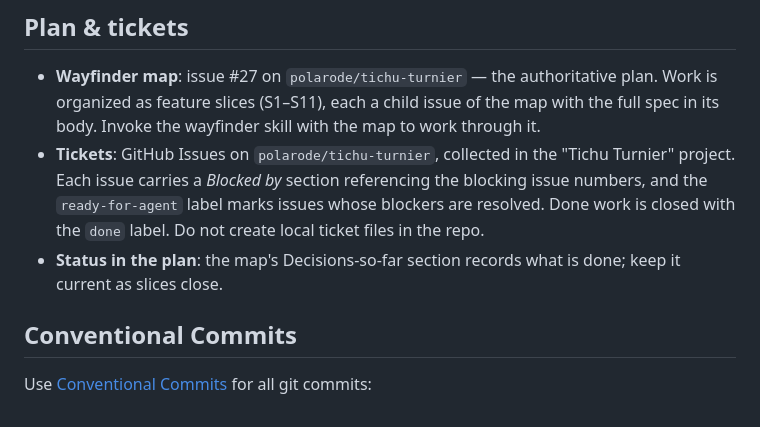
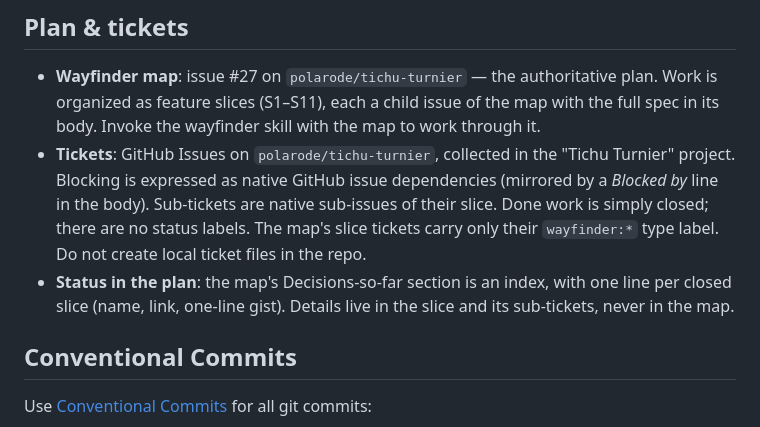
Before and after one commit to polarode/tichu-turnier, a Markdown page: AGENTS.md, the part around the change. Rendered like a GitHub page.

```diff
--- a/AGENTS.md
+++ b/AGENTS.md
@@ -9,8 +9,8 @@ This is a two-app monorepo. Read the relevant section before editing an area.
 ## Plan & tickets
 
 - **Wayfinder map**: issue #27 on `polarode/tichu-turnier` — the authoritative plan. Work is organized as feature slices (S1–S11), each a child issue of the map with the full spec in its body. Invoke the wayfinder skill with the map to work through it.
-- **Tickets**: GitHub Issues on `polarode/tichu-turnier`, collected in the "Tichu Turnier" project. Each issue carries a *Blocked by* section referencing the blocking issue numbers, and the `ready-for-agent` label marks issues whose blockers are resolved. Done work is closed with the `done` label. Do not create local ticket files in the repo.
-- **Status in the plan**: the map's Decisions-so-far section records what is done; keep it current as slices close.
+- **Tickets**: GitHub Issues on `polarode/tichu-turnier`, collected in the "Tichu Turnier" project. Blocking is expressed as native GitHub issue dependencies (mirrored by a *Blocked by* line in the body). Sub-tickets are native sub-issues of their slice. Done work is simply closed; there are no status labels. The map's slice tickets carry only their `wayfinder:*` type label. Do not create local ticket files in the repo.
+- **Status in the plan**: the map's Decisions-so-far section is an index, with one line per closed slice (name, link, one-line gist). Details live in the slice and its sub-tickets, never in the map.
 
 ## Conventional Commits
 
```
Also changed, not shown: docs/adr/0005-team-scoring-read-surface-in-s5c.md (+4 -0 lines).
